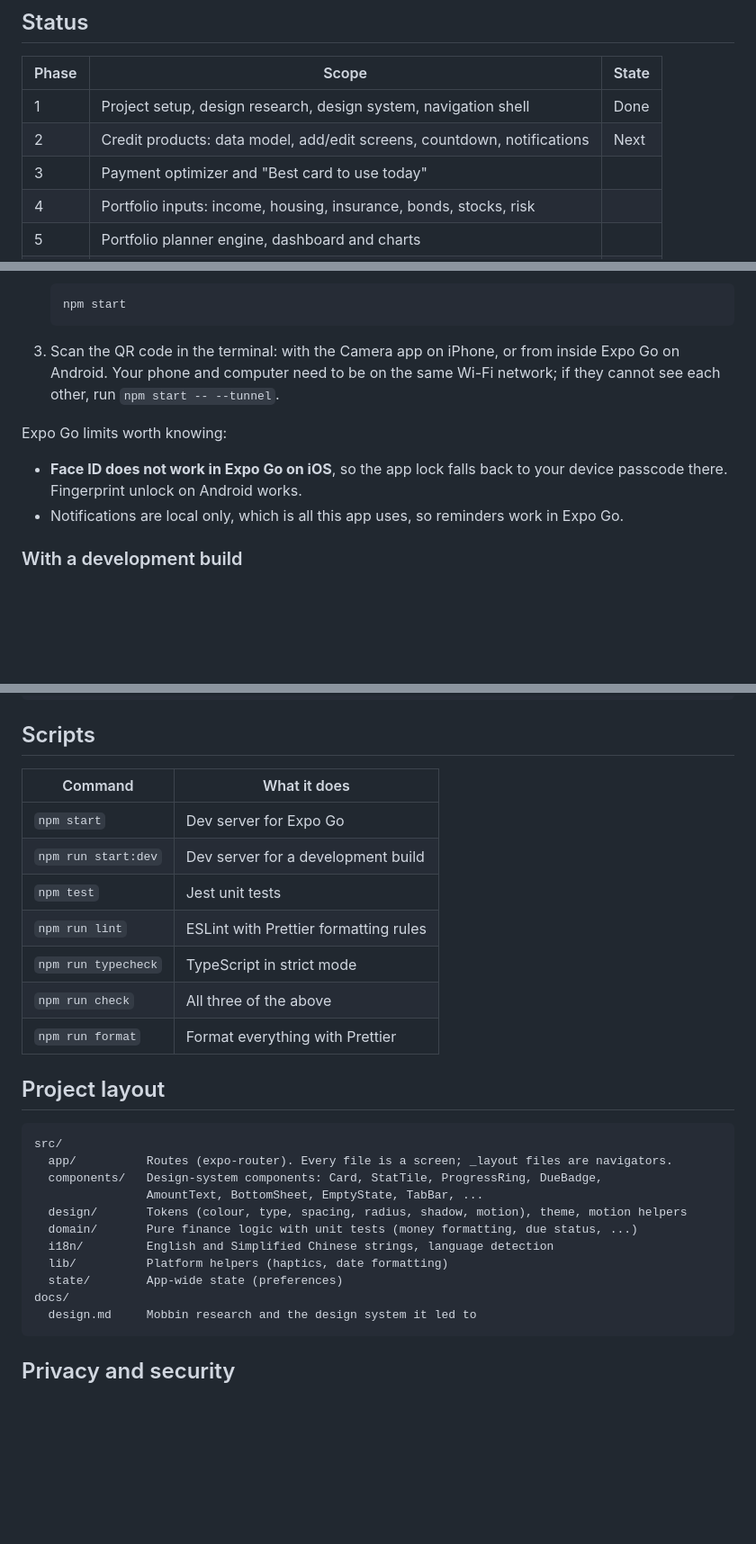
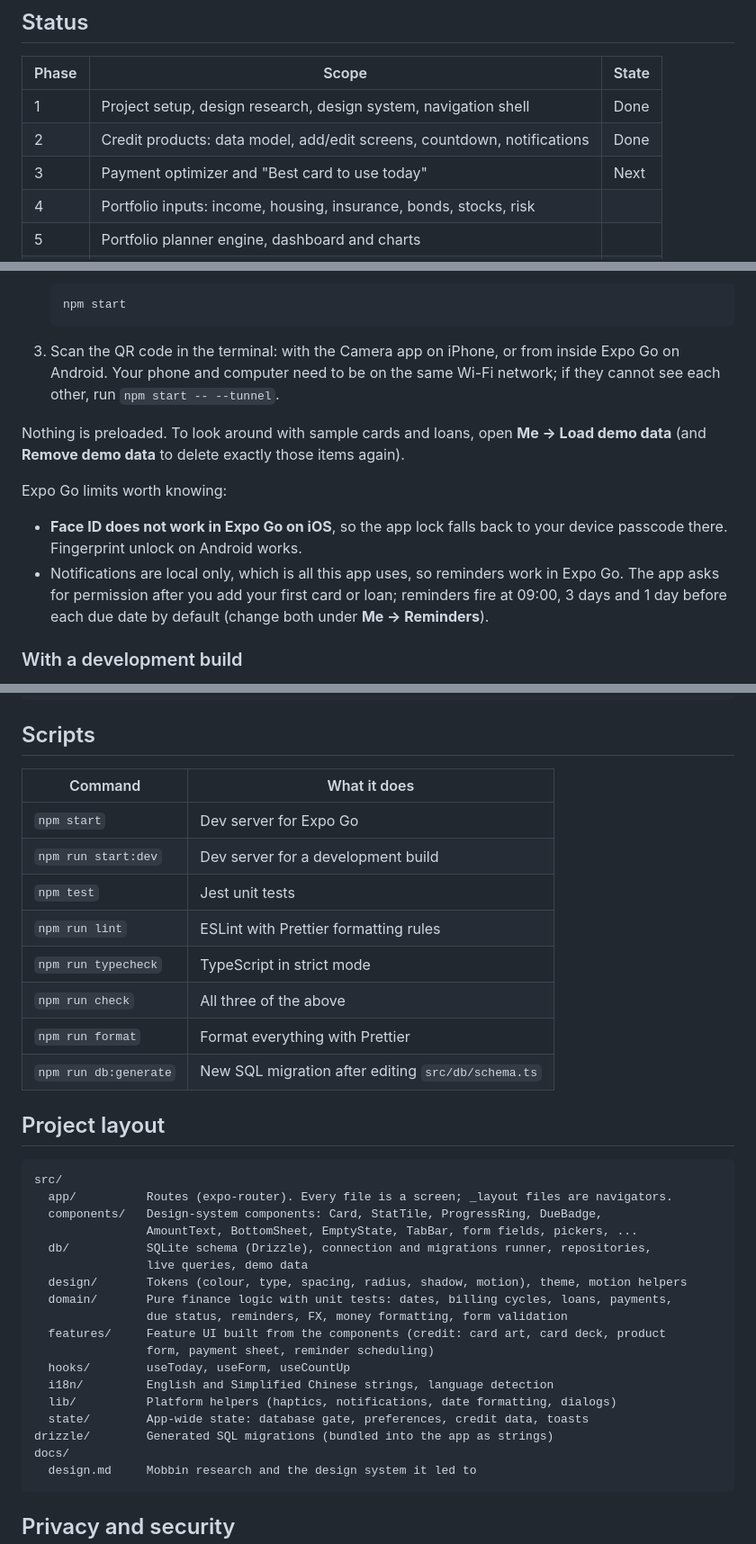
Before and after one commit to marinelj/finance-app, a Markdown page: README.md, 3 parts joined by grey strips. Shown at 90% size. Rendered like a GitHub page; blank space fills up the shorter version.

Commit message:
docs: update README for phase 2
Co-Authored-By: Claude Opus 5.5 <noreply@anthropic.com>

````diff
--- a/README.md
+++ b/README.md
@@ -26,8 +26,8 @@ Android from a single codebase.
 | Phase | Scope                                                                   | State |
 | ----- | ----------------------------------------------------------------------- | ----- |
 | 1     | Project setup, design research, design system, navigation shell         | Done  |
-| 2     | Credit products: data model, add/edit screens, countdown, notifications | Next  |
-| 3     | Payment optimizer and "Best card to use today"                          |       |
+| 2     | Credit products: data model, add/edit screens, countdown, notifications | Done  |
+| 3     | Payment optimizer and "Best card to use today"                          | Next  |
 | 4     | Portfolio inputs: income, housing, insurance, bonds, stocks, risk       |       |
 | 5     | Portfolio planner engine, dashboard and charts                          |       |
 | 6     | Polish: animations, i18n pass, app lock, backup/export, screenshots     |       |
@@ -54,11 +54,16 @@ npm install
    Android. Your phone and computer need to be on the same Wi-Fi network; if they cannot see each
    other, run `npm start -- --tunnel`.
 
+Nothing is preloaded. To look around with sample cards and loans, open **Me → Load demo data**
+(and **Remove demo data** to delete exactly those items again).
+
 Expo Go limits worth knowing:
 
 - **Face ID does not work in Expo Go on iOS**, so the app lock falls back to your device passcode
   there. Fingerprint unlock on Android works.
-- Notifications are local only, which is all this app uses, so reminders work in Expo Go.
+- Notifications are local only, which is all this app uses, so reminders work in Expo Go. The app
+  asks for permission after you add your first card or loan; reminders fire at 09:00, 3 days and
+  1 day before each due date by default (change both under **Me → Reminders**).
 
 ### With a development build
 
@@ -88,15 +93,16 @@ npx expo run:android
 
 ## Scripts
 
-| Command             | What it does                          |
-| ------------------- | ------------------------------------- |
-| `npm start`         | Dev server for Expo Go                |
-| `npm run start:dev` | Dev server for a development build    |
-| `npm test`          | Jest unit tests                       |
-| `npm run lint`      | ESLint with Prettier formatting rules |
-| `npm run typecheck` | TypeScript in strict mode             |
-| `npm run check`     | All three of the above                |
-| `npm run format`    | Format everything with Prettier       |
+| Command               | What it does                                       |
+| --------------------- | -------------------------------------------------- |
+| `npm start`           | Dev server for Expo Go                             |
+| `npm run start:dev`   | Dev server for a development build                 |
+| `npm test`            | Jest unit tests                                    |
+| `npm run lint`        | ESLint with Prettier formatting rules              |
+| `npm run typecheck`   | TypeScript in strict mode                          |
+| `npm run check`       | All three of the above                             |
+| `npm run format`      | Format everything with Prettier                    |
+| `npm run db:generate` | New SQL migration after editing `src/db/schema.ts` |
 
 ## Project layout
 
@@ -104,12 +110,19 @@ npx expo run:android
 src/
   app/          Routes (expo-router). Every file is a screen; _layout files are navigators.
   components/   Design-system components: Card, StatTile, ProgressRing, DueBadge,
-                AmountText, BottomSheet, EmptyState, TabBar, ...
+                AmountText, BottomSheet, EmptyState, TabBar, form fields, pickers, ...
+  db/           SQLite schema (Drizzle), connection and migrations runner, repositories,
+                live queries, demo data
   design/       Tokens (colour, type, spacing, radius, shadow, motion), theme, motion helpers
-  domain/       Pure finance logic with unit tests (money formatting, due status, ...)
+  domain/       Pure finance logic with unit tests: dates, billing cycles, loans, payments,
+                due status, reminders, FX, money formatting, form validation
+  features/     Feature UI built from the components (credit: card art, card deck, product
+                form, payment sheet, reminder scheduling)
+  hooks/        useToday, useForm, useCountUp
   i18n/         English and Simplified Chinese strings, language detection
-  lib/          Platform helpers (haptics, date formatting)
-  state/        App-wide state (preferences)
+  lib/          Platform helpers (haptics, notifications, date formatting, dialogs)
+  state/        App-wide state: database gate, preferences, credit data, toasts
+drizzle/        Generated SQL migrations (bundled into the app as strings)
 docs/
   design.md     Mobbin research and the design system it led to
 ```
````
